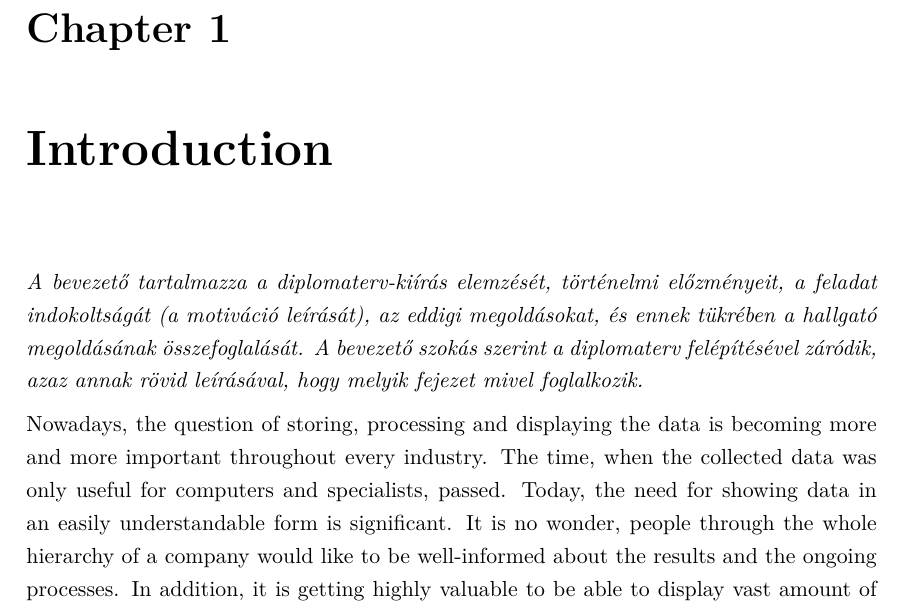
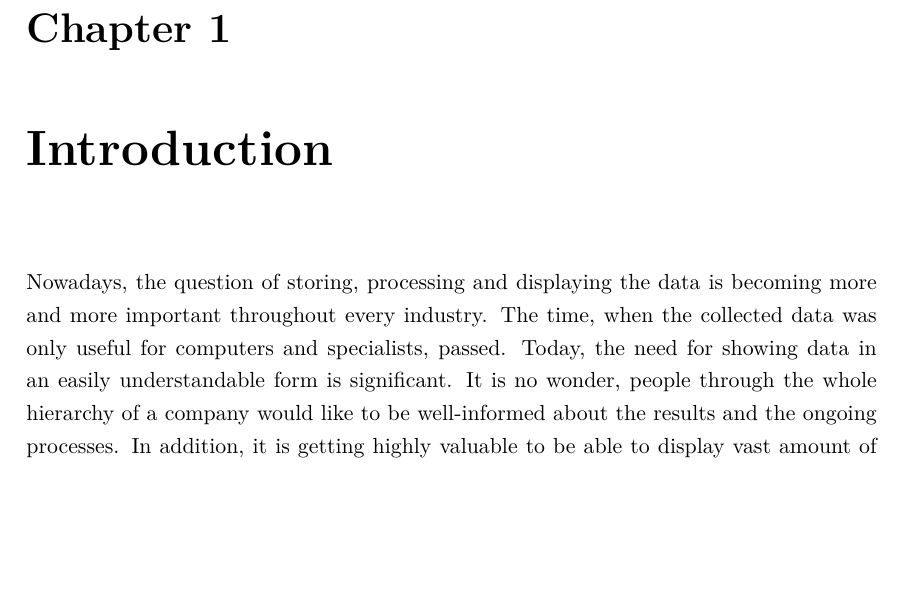
Before and after one commit to martonorova/thesis, a LaTeX thesis (docs/thesis/thesis.tex, which reads docs/thesis/content/introduction.tex): part of page 8 of 33, cut so that both start at the same text, the shorter picture padded with empty space. Compiled offline with XeLaTeX.

Commit message:
Remove text from template version

```diff
--- a/docs/thesis/content/introduction.tex
+++ b/docs/thesis/content/introduction.tex
@@ -1,9 +1,6 @@
 %----------------------------------------------------------------------------
 \chapter{\bevezetes}
 %----------------------------------------------------------------------------
-
-\textit{A bevezető tartalmazza a diplomaterv-kiírás elemzését, történelmi előzményeit, a feladat indokoltságát (a motiváció leírását), az eddigi megoldásokat, és ennek tükrében a hallgató megoldásának összefoglalását.
-A bevezető szokás szerint a diplomaterv felépítésével záródik, azaz annak rövid leírásával, hogy melyik fejezet mivel foglalkozik.}
 
 
 Nowadays, the question of storing, processing and displaying the data is becoming more and more important throughout every industry. The time, when the collected data was only useful for computers and specialists, passed. Today, the need for showing data in an easily understandable form is significant. It is no wonder, people through the whole hierarchy of a company would like to be well-informed about the results and the ongoing processes. In addition, it is getting highly valuable to be able to display vast amount of data in a way that even outsiders can comprehend.
```
